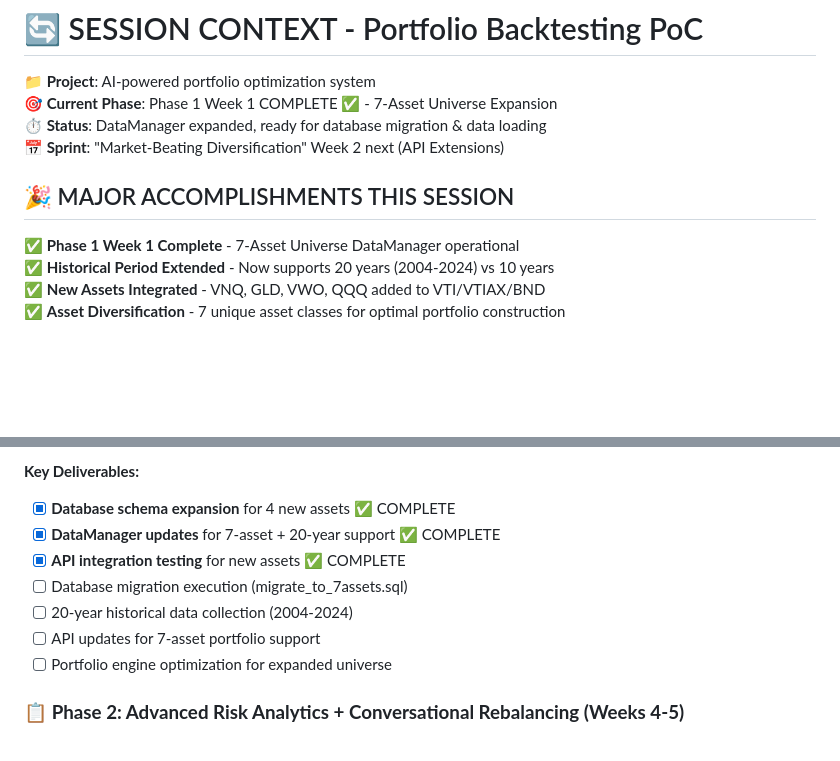
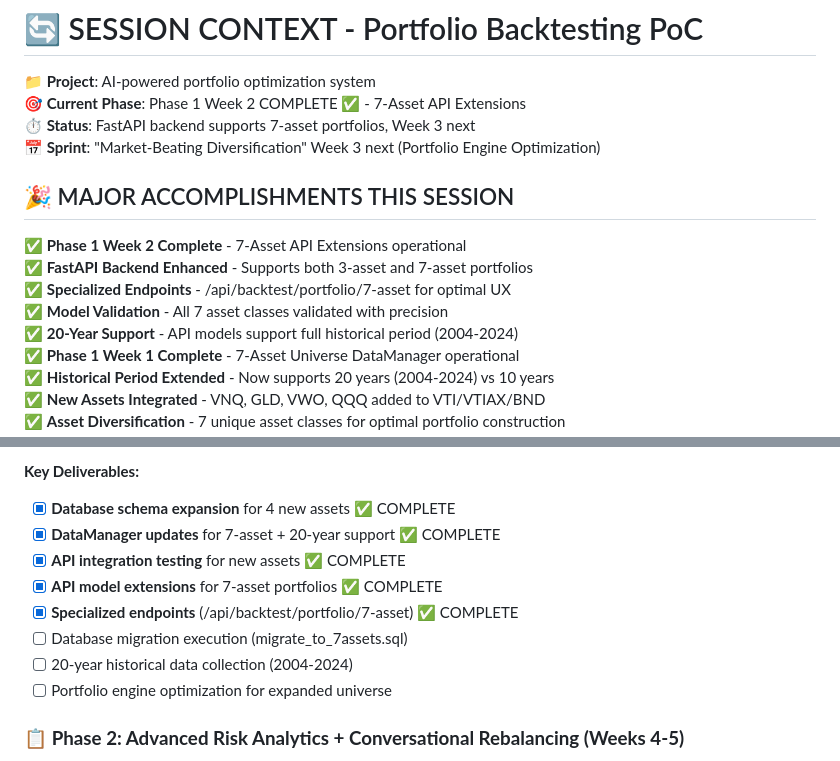
Before and after one commit to ashishgupt/backtesting, a Markdown page: session-context.md, 2 parts joined by grey strips. Rendered like a GitHub page; blank space fills up the shorter version.

Commit message:
📋 Update session context: Phase 1 Week 2 complete
- FastAPI backend now supports 7-asset portfolios
- Specialized API endpoints and models operational
- API validation for all 7 asset classes working
- 20-year backtesting period supported in API layer
- Phase 1 Week 3 next: Portfolio engine optimization

```diff
--- a/session-context.md
+++ b/session-context.md
@@ -1,11 +1,16 @@
 # 🔄 SESSION CONTEXT - Portfolio Backtesting PoC
 
 **📁 Project**: AI-powered portfolio optimization system
-**🎯 Current Phase**: Phase 1 Week 1 COMPLETE ✅ - 7-Asset Universe Expansion
-**⏱️ Status**: DataManager expanded, ready for database migration & data loading
-**📅 Sprint**: "Market-Beating Diversification" Week 2 next (API Extensions)
+**🎯 Current Phase**: Phase 1 Week 2 COMPLETE ✅ - 7-Asset API Extensions
+**⏱️ Status**: FastAPI backend supports 7-asset portfolios, Week 3 next
+**📅 Sprint**: "Market-Beating Diversification" Week 3 next (Portfolio Engine Optimization)
 
 ## 🎉 MAJOR ACCOMPLISHMENTS THIS SESSION
+✅ **Phase 1 Week 2 Complete** - 7-Asset API Extensions operational
+✅ **FastAPI Backend Enhanced** - Supports both 3-asset and 7-asset portfolios
+✅ **Specialized Endpoints** - /api/backtest/portfolio/7-asset for optimal UX
+✅ **Model Validation** - All 7 asset classes validated with precision
+✅ **20-Year Support** - API models support full historical period (2004-2024)
 ✅ **Phase 1 Week 1 Complete** - 7-Asset Universe DataManager operational
 ✅ **Historical Period Extended** - Now supports 20 years (2004-2024) vs 10 years
 ✅ **New Assets Integrated** - VNQ, GLD, VWO, QQQ added to VTI/VTIAX/BND
@@ -50,9 +55,10 @@ Transform from basic 3-asset tool to sophisticated 7-asset portfolio optimizer w
 - [x] **Database schema expansion** for 4 new assets ✅ COMPLETE
 - [x] **DataManager updates** for 7-asset + 20-year support ✅ COMPLETE
 - [x] **API integration testing** for new assets ✅ COMPLETE
+- [x] **API model extensions** for 7-asset portfolios ✅ COMPLETE
+- [x] **Specialized endpoints** (/api/backtest/portfolio/7-asset) ✅ COMPLETE
 - [ ] Database migration execution (migrate_to_7assets.sql)
 - [ ] 20-year historical data collection (2004-2024)
-- [ ] API updates for 7-asset portfolio support
 - [ ] Portfolio engine optimization for expanded universe
 
 ### 📋 **Phase 2: Advanced Risk Analytics + Conversational Rebalancing (Weeks 4-5)**
```
